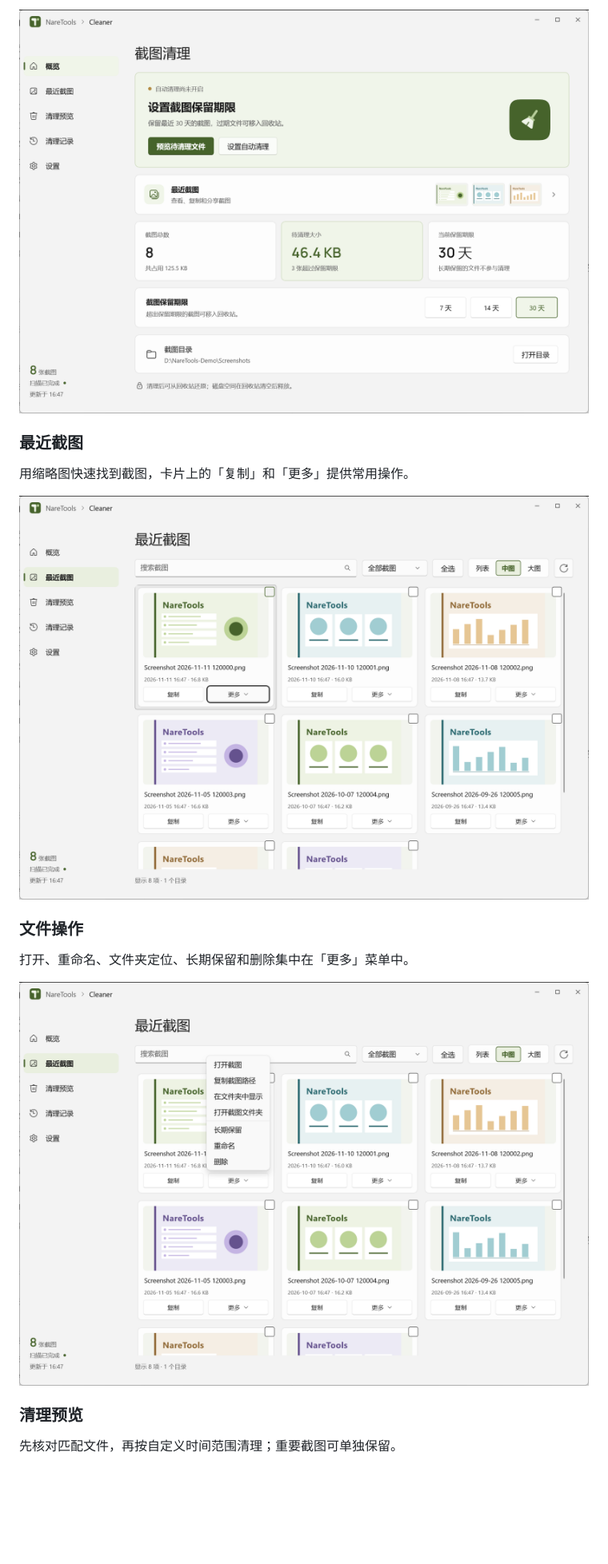
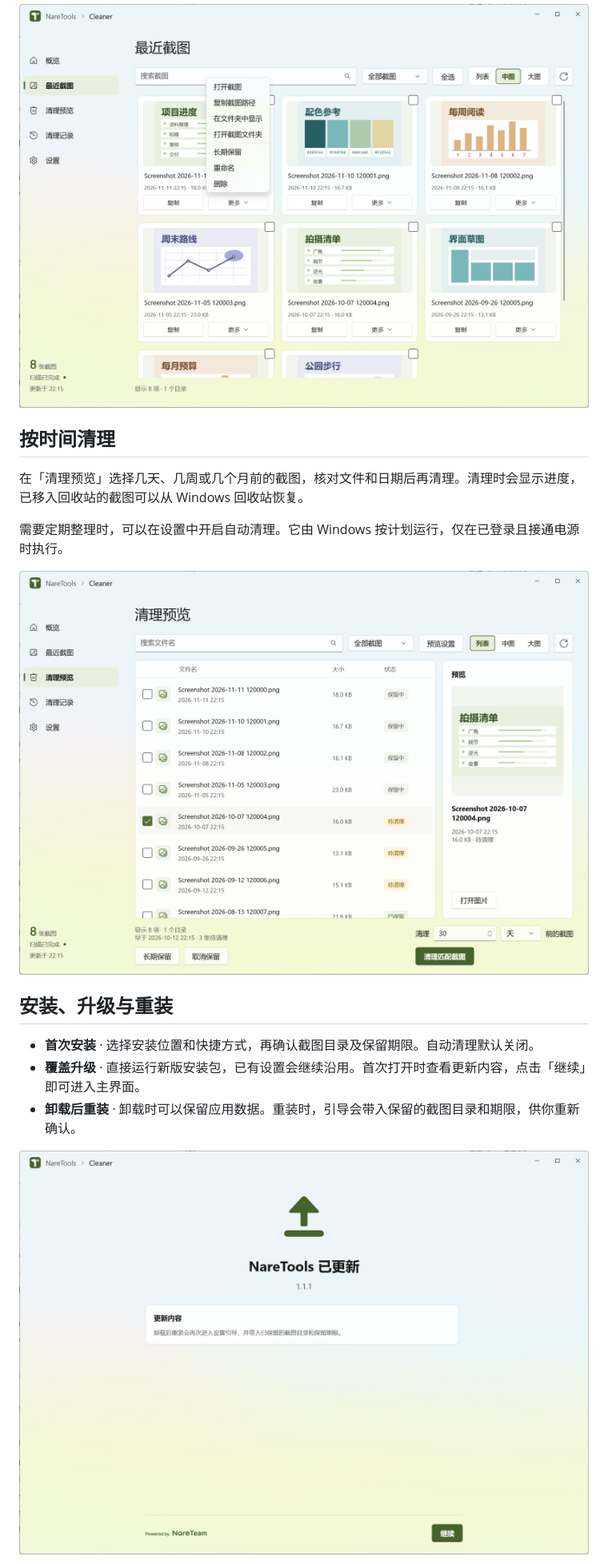
Before and after one commit to Retracar/NareTools, a Markdown page: README.md, the part around one of its changes. Shown at 80% size. Drawn GitHub-style; pictures changed too: docs/images/cleaner/cleanup.png, docs/images/cleaner/file-actions.png, docs/images/cleaner/overview.png; folded sections open; blank space fills up the shorter version.

Commit message:
Publish Cleaner 1.1.1 download, guide and screenshots

```diff
--- a/README.md
+++ b/README.md
@@ -31,19 +23,21 @@ NareTools 是 NareTeam 的桌面工具集。当前提供 **Cleaner**：集中浏
 
-![概览：截图统计、保留期限与常用入口](docs/images/cleaner/overview.png)
+![最近截图的文件操作菜单](docs/images/cleaner/file-actions.png)
 
-### 最近截图
+</details>
 
-用缩略图快速找到截图，卡片上的「复制」和「更多」提供常用操作。
+## 按时间清理
 
-![最近截图：缩略图卡片与显示方式切换](docs/images/cleaner/recent.png)
+在「清理预览」选择几天、几周或几个月前的截图，核对文件和日期后再清理。清理时会显示进度，已移入回收站的截图可以从 Windows 回收站恢复。
 
-### 文件操作
+需要定期整理时，可以在设置中开启自动清理。它由 Windows 按计划运行，仅在已登录且接通电源时执行。
 
-打开、重命名、文件夹定位、长期保留和删除集中在「更多」菜单中。
+![清理预览中的日期范围、文件状态和图片预览](docs/images/cleaner/cleanup.png)
 
-![文件操作：截图卡片的更多菜单](docs/images/cleaner/file-actions.png)
+## 安装、升级与重装
 
-### 清理预览
+- **首次安装** · 选择安装位置和快捷方式，再确认截图目录及保留期限。自动清理默认关闭。
+- **覆盖升级** · 直接运行新版安装包，已有设置会继续沿用。首次打开时查看更新内容，点击「继续」即可进入主界面。
+- **卸载后重装** · 卸载时可以保留应用数据。重装时，引导会带入保留的截图目录和期限，供你重新确认。
 
-先核对匹配文件，再按自定义时间范围清理；重要截图可单独保留。
+![覆盖升级后首次打开的更新页](docs/images/cleaner/update.png)
 
```
Also changed, not shown: other parts of README.md (+12 -35 lines), Package/README.md (+2 -2 lines), 3 other files.
